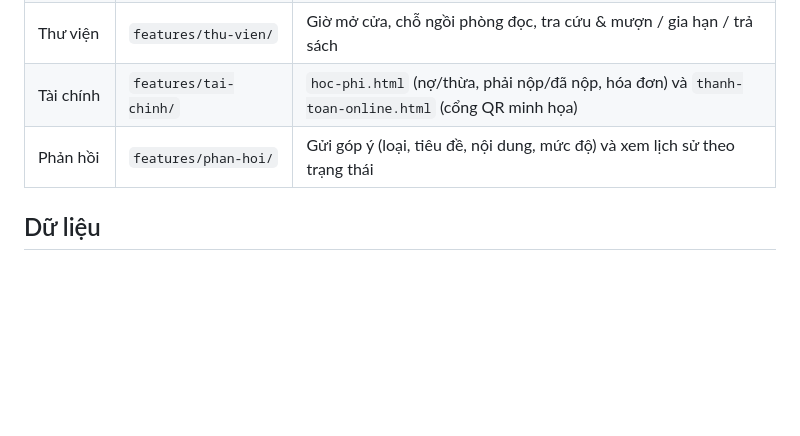
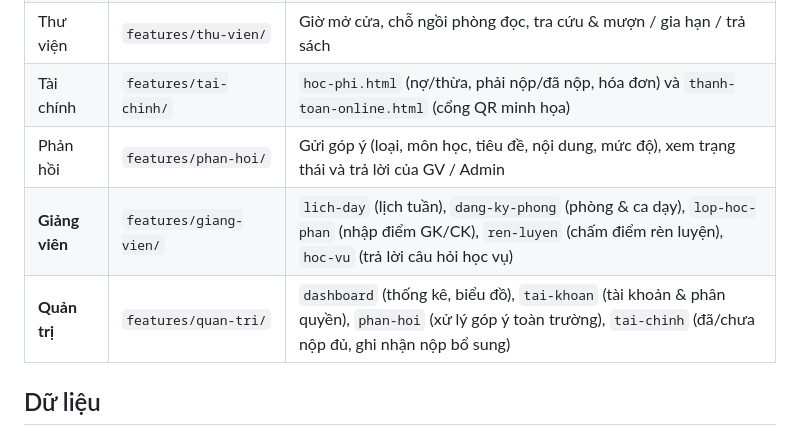
Before and after one commit to nguyen306/SV_Manager_Wed, a Markdown page: README.md, the part around one of its changes. Drawn GitHub-style; blank space fills up the shorter version.

```diff
--- a/README.md
+++ b/README.md
@@ -29,7 +37,9 @@ python -m http.server 8000
 | Ký túc xá | `features/ky-tuc-xa/` | Đăng ký phòng (10/8/5 người, khu Nam/Nữ), lịch sử đăng ký |
 | Thư viện | `features/thu-vien/` | Giờ mở cửa, chỗ ngồi phòng đọc, tra cứu & mượn / gia hạn / trả sách |
 | Tài chính | `features/tai-chinh/` | `hoc-phi.html` (nợ/thừa, phải nộp/đã nộp, hóa đơn) và `thanh-toan-online.html` (cổng QR minh họa) |
-| Phản hồi | `features/phan-hoi/` | Gửi góp ý (loại, tiêu đề, nội dung, mức độ) và xem lịch sử theo trạng thái |
+| Phản hồi | `features/phan-hoi/` | Gửi góp ý (loại, môn học, tiêu đề, nội dung, mức độ), xem trạng thái và trả lời của GV / Admin |
+| **Giảng viên** | `features/giang-vien/` | `lich-day` (lịch tuần), `dang-ky-phong` (phòng & ca dạy), `lop-hoc-phan` (nhập điểm GK/CK), `ren-luyen` (chấm điểm rèn luyện), `hoc-vu` (trả lời câu hỏi học vụ) |
+| **Quản trị** | `features/quan-tri/` | `dashboard` (thống kê, biểu đồ), `tai-khoan` (tài khoản & phân quyền), `phan-hoi` (xử lý góp ý toàn trường), `tai-chinh` (đã/chưa nộp đủ, ghi nhận nộp bổ sung) |
 
 ## Dữ liệu
 
```
Also changed, not shown: other parts of README.md (+33 -7 lines).
